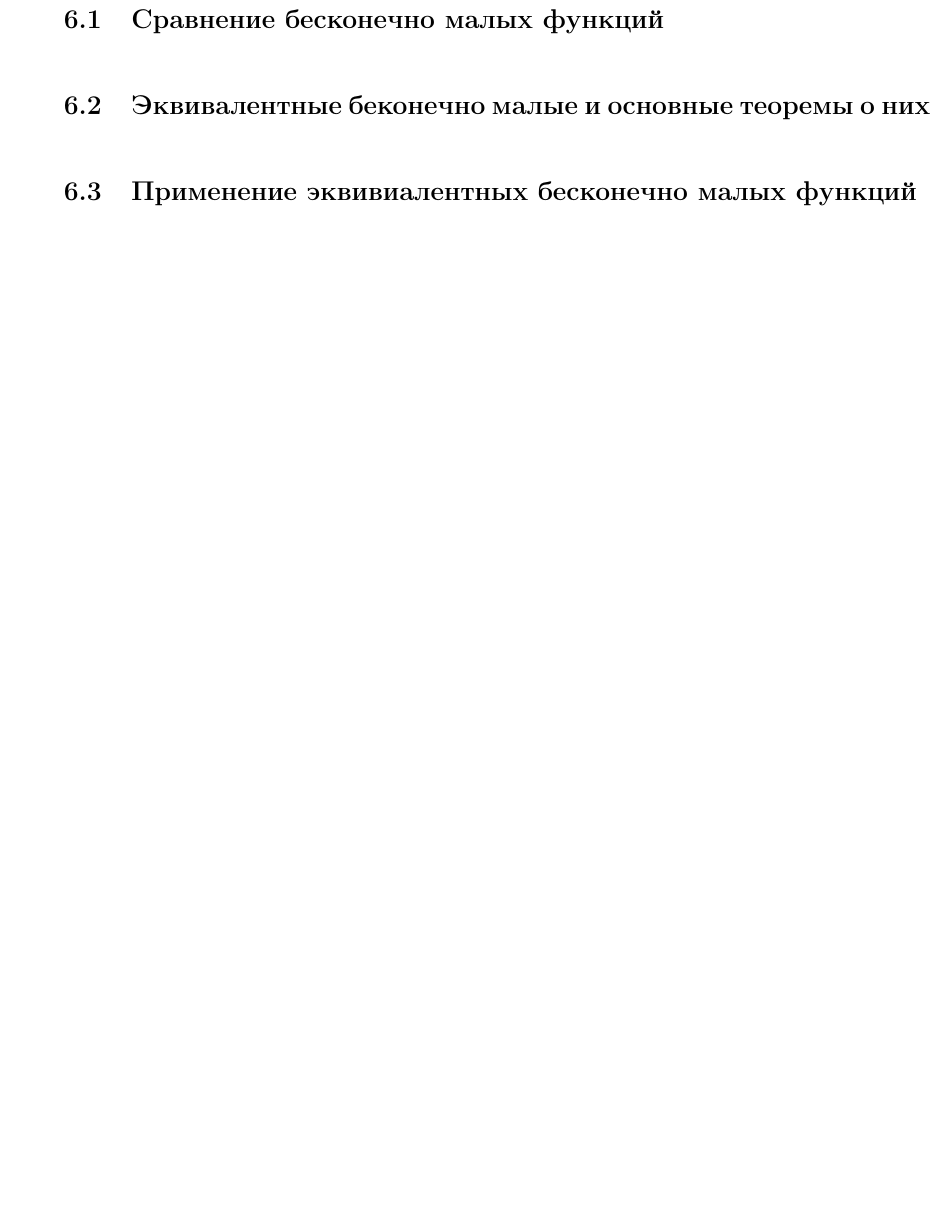
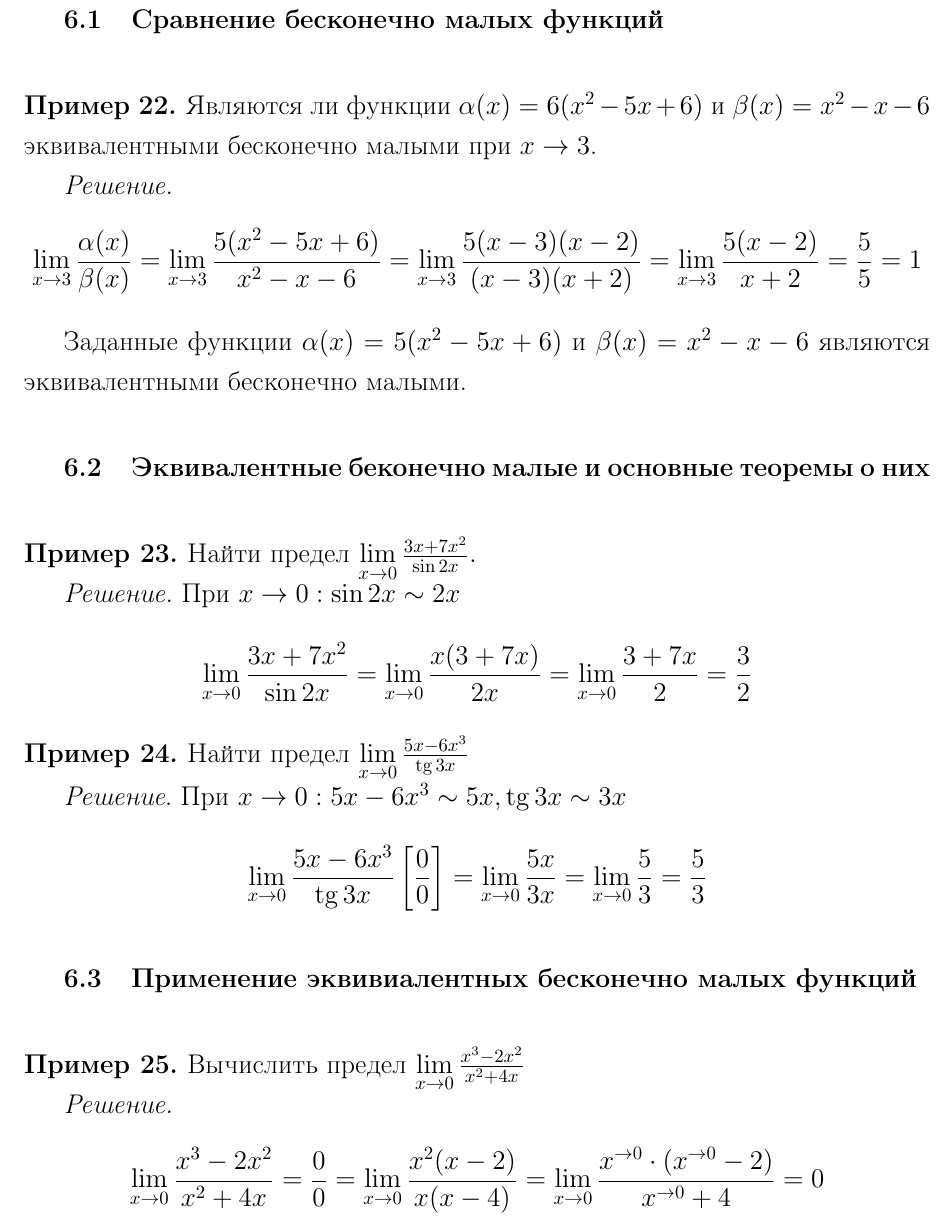
Before and after one commit to laurardaz/practice, a LaTeX document (helloworld.tex): part of page 16 of 18, cut so that both start at the same text, the shorter picture padded with empty space. Compiled offline with pdfLaTeX.

Commit message:
add a bit of limits

```diff
--- a/helloworld.tex
+++ b/helloworld.tex
@@ -294,13 +294,37 @@ $$\lim\limits_{x\to\infty}\left(\frac{x-2}{x+1}\right)^{2x+3}=\left(\frac{\infty
 
 
 \chapter{Эквивалентные бесконечно малые функции}
+\section{Сравнение бесконечно малых функций}
+\begin{example}
+Являются ли функции $\alpha(x)=6(x^2-5x+6)$ и $\beta(x)=x^2-x-6$ эквивалентными бесконечно малыми при $x\rightarrow 3$.
 
-\section{Сравнение бесконечно малых функций}
+\emph{Решение.} $$\lim\limits_{x\to3}\frac{\alpha(x)}{\beta(x)}=\lim\limits_{x\to3}\frac{5(x^2-5x+6)}{x^2-x-6}=\lim\limits_{x\to3}\frac{5(x-3)(x-2)}{(x-3)(x+2)}=\lim\limits_{x\to3}\frac{5(x-2)}{x+2}=\frac{5}{5}=1$$
+
+Заданные функции $\alpha(x)=5(x^2-5x+6)$ и $\beta(x)=x^2-x-6$ являются эквивалентными бесконечно малыми.
+\end{example}
+
 
 \section{Эквивалентные беконечно малые и основные теоремы о них}
+\begin{example}Найти предел $\lim\limits_{x\to0}\frac{3x+7x^2}{\sin2x}.$
+
+\emph{Решение.} При $x\rightarrow0:\sin2x\sim2x$
+$$\lim\limits_{x\to0}\frac{3x+7x^2}{\sin2x}=\lim\limits_{x\to0}\frac{x(3+7x)}{2x}=\lim\limits_{x\to0}\frac{3+7x}{2}=\frac{3}{2}$$
+\end{example}
+
+
+\begin{example}Найти предел $\lim\limits_{x\to0}\frac{5x-6x^3}{\tg3x}$
+
+\emph{Решение}. При $x\rightarrow0:5x-6x^3\sim5x, \tg3x\sim3x$
+$$\lim\limits_{x\to0}\frac{5x-6x^3}{\tg3x}\left[\frac{0}{0}\right]=\lim\limits_{x\to0}\frac{5x}{3x}=\lim\limits_{x\to0}\frac{5}{3}=\frac{5}{3}$$
+
+\end{example}
+
 
 \section{Применение эквивиалентных бесконечно малых функций}
+\begin{example}Вычислить предел $\lim\limits_{x\to0}\frac{x^3-2x^2}{x^2+4x}$
 
+\emph{Решение.} $$\lim\limits_{x\to0}\frac{x^3-2x^2}{x^2+4x}=\frac{0}{0}=\lim\limits_{x\to0}\frac{x^2(x-2)}{x(x-4)}=\lim\limits_{x\to0}\frac{x^{\rightarrow0}\cdot(x^{\rightarrow0}-2)}{x^{\rightarrow0}+4}=0$$
+\end{example}
 
 
 \chapter{Непрерывность функций}
```
Also changed, not shown: helloworld.tex (2 more changed lines).
